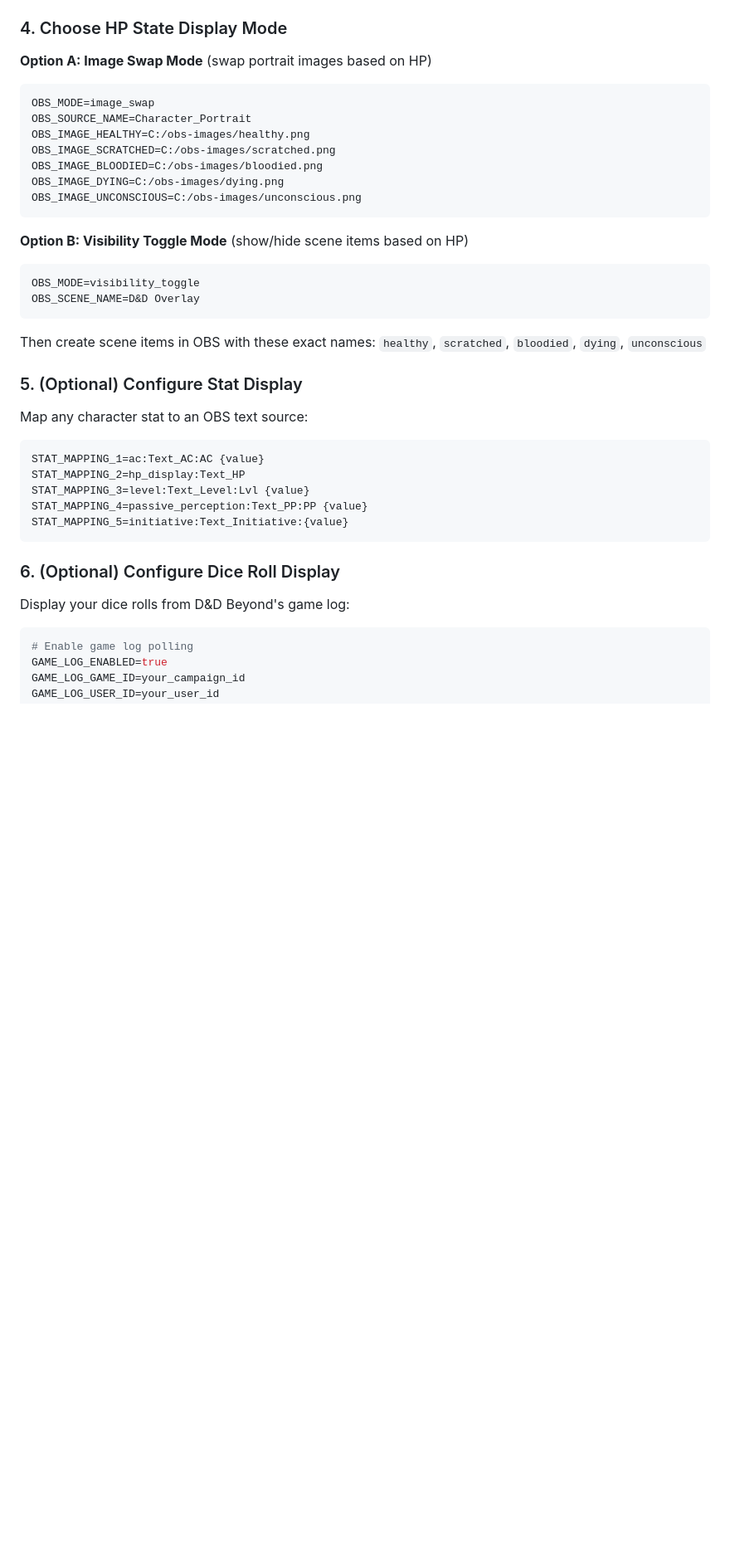
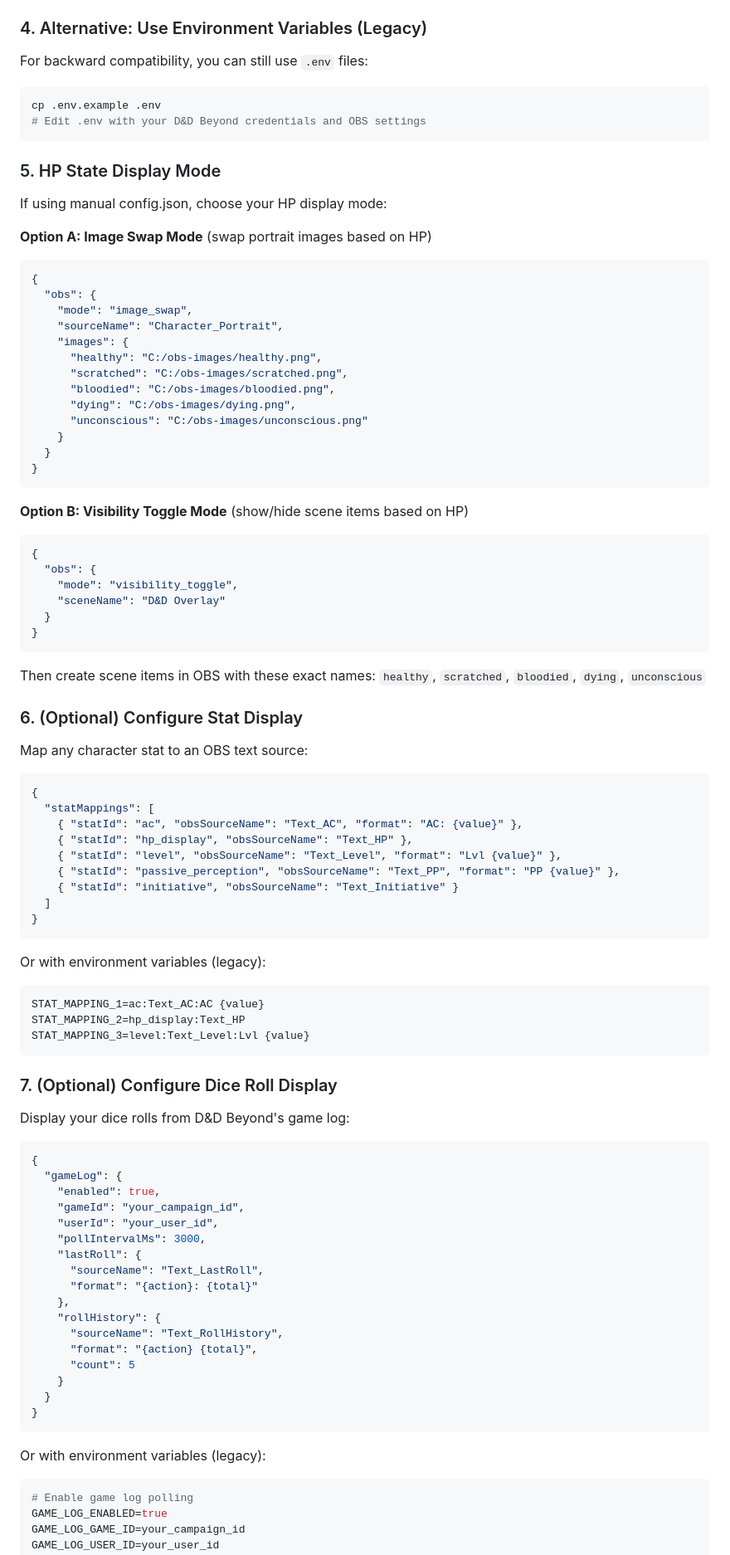
Before and after one commit to floppey/obs-dndbeyond-automation, a Markdown page: README.md, the part around one of its changes. Shown at 83% size. GitHub-like rendering; blank space fills up the shorter version.

Commit message:
docs: update README with JSON-based configuration instructions
- Add interactive setup wizard instructions as primary configuration method
- Document manual config.json creation and config.example.json reference
- Maintain backward compatibility notes for environment variables
- Update all configuration examples to show both JSON and ENV formats
- Clarify that setup wizard is automatic on first run
- Add --setup flag documentation for re-running wizard

````diff
--- a/README.md
+++ b/README.md
@@ -28,40 +52,92 @@ cp .env.example .env
 4. Find a request to `character-service.dndbeyond.com`
 5. In Request Headers, copy the `cobalt-session` cookie value
 
-### 4. Choose HP State Display Mode
+### 4. Alternative: Use Environment Variables (Legacy)
+
+For backward compatibility, you can still use `.env` files:
+```bash
+cp .env.example .env
+# Edit .env with your D&D Beyond credentials and OBS settings
+```
+
+### 5. HP State Display Mode
+
+If using manual config.json, choose your HP display mode:
 
 **Option A: Image Swap Mode** (swap portrait images based on HP)
-```env
-OBS_MODE=image_swap
-OBS_SOURCE_NAME=Character_Portrait
-OBS_IMAGE_HEALTHY=C:/obs-images/healthy.png
-OBS_IMAGE_SCRATCHED=C:/obs-images/scratched.png
-OBS_IMAGE_BLOODIED=C:/obs-images/bloodied.png
-OBS_IMAGE_DYING=C:/obs-images/dying.png
-OBS_IMAGE_UNCONSCIOUS=C:/obs-images/unconscious.png
+```json
+{
+  "obs": {
+    "mode": "image_swap",
+    "sourceName": "Character_Portrait",
+    "images": {
+      "healthy": "C:/obs-images/healthy.png",
+      "scratched": "C:/obs-images/scratched.png",
+      "bloodied": "C:/obs-images/bloodied.png",
+      "dying": "C:/obs-images/dying.png",
+      "unconscious": "C:/obs-images/unconscious.png"
+    }
+  }
+}
 ```
 
 **Option B: Visibility Toggle Mode** (show/hide scene items based on HP)
-```env
-OBS_MODE=visibility_toggle
-OBS_SCENE_NAME=D&D Overlay
+```json
+{
+  "obs": {
+    "mode": "visibility_toggle",
+    "sceneName": "D&D Overlay"
+  }
+}
 ```
 Then create scene items in OBS with these exact names: `healthy`, `scratched`, `bloodied`, `dying`, `unconscious`
 
-### 5. (Optional) Configure Stat Display
+### 6. (Optional) Configure Stat Display
 
 Map any character stat to an OBS text source:
+```json
+{
+  "statMappings": [
+    { "statId": "ac", "obsSourceName": "Text_AC", "format": "AC: {value}" },
+    { "statId": "hp_display", "obsSourceName": "Text_HP" },
+    { "statId": "level", "obsSourceName": "Text_Level", "format": "Lvl {value}" },
+    { "statId": "passive_perception", "obsSourceName": "Text_PP", "format": "PP {value}" },
+    { "statId": "initiative", "obsSourceName": "Text_Initiative" }
+  ]
+}
+```
+
+Or with environment variables (legacy):
 ```env
 STAT_MAPPING_1=ac:Text_AC:AC {value}
 STAT_MAPPING_2=hp_display:Text_HP
 STAT_MAPPING_3=level:Text_Level:Lvl {value}
-STAT_MAPPING_4=passive_perception:Text_PP:PP {value}
-STAT_MAPPING_5=initiative:Text_Initiative:{value}
 ```
 
-### 6. (Optional) Configure Dice Roll Display
+### 7. (Optional) Configure Dice Roll Display
 
 Display your dice rolls from D&D Beyond's game log:
+```json
+{
+  "gameLog": {
+    "enabled": true,
+    "gameId": "your_campaign_id",
+    "userId": "your_user_id",
+    "pollIntervalMs": 3000,
+    "lastRoll": {
+      "sourceName": "Text_LastRoll",
+      "format": "{action}: {total}"
+    },
+    "rollHistory": {
+      "sourceName": "Text_RollHistory",
+      "format": "{action} {total}",
+      "count": 5
+    }
+  }
+}
+```
+
+Or with environment variables (legacy):
 ```env
 # Enable game log polling
 GAME_LOG_ENABLED=true
````
Also changed, not shown: other parts of README.md (+29 -7 lines).
